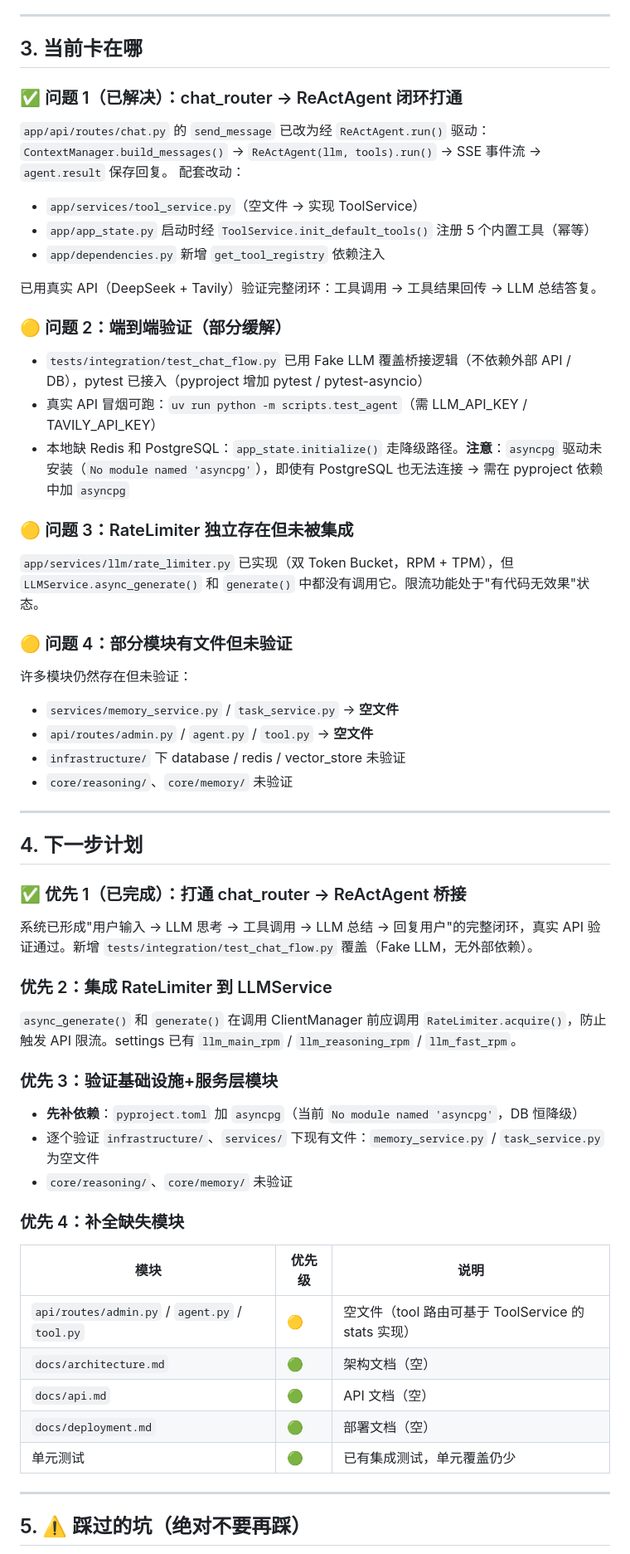
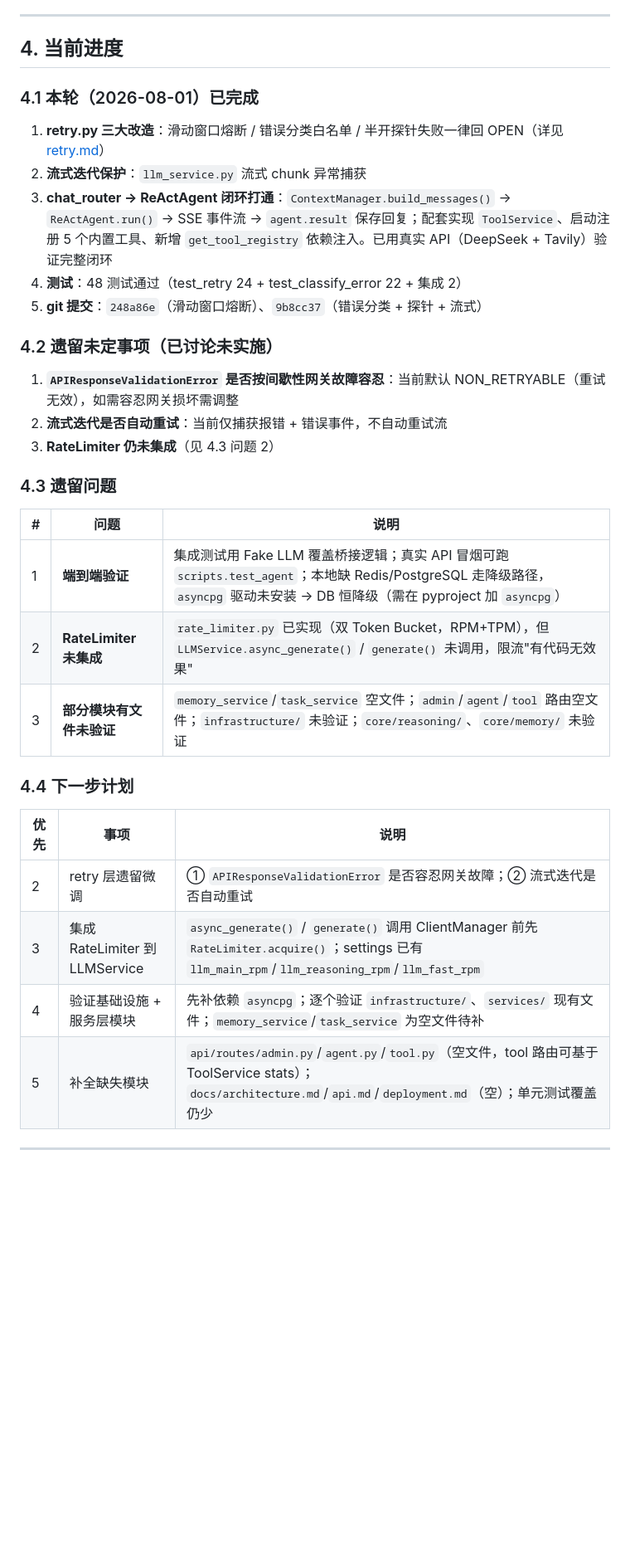
Before and after one commit to ZXP3220180336/agent-forge, a Markdown page: docs/HANDOFF.md, the part around one of its changes. Shown at 83% size. Drawn GitHub-style; blank space fills up the shorter version.

```diff
--- a/docs/HANDOFF.md
+++ b/docs/HANDOFF.md
@@ -156,66 +114,38 @@ LLMService（统一 Facade）
 
 ---
 
-## 3. 当前卡在哪
+## 4. 当前进度
 
-### ✅ 问题 1（已解决）：chat_router → ReActAgent 闭环打通
+### 4.1 本轮（2026-08-01）已完成
 
-`app/api/routes/chat.py` 的 `send_message` 已改为经 `ReActAgent.run()` 驱动：
-`ContextManager.build_messages()` → `ReActAgent(llm, tools).run()` → SSE 事件流 → `agent.result` 保存回复。
-配套改动：
-- `app/services/tool_service.py`（空文件 → 实现 ToolService）
-- `app/app_state.py` 启动时经 `ToolService.init_default_tools()` 注册 5 个内置工具（幂等）
-- `app/dependencies.py` 新增 `get_tool_registry` 依赖注入
+1. **retry.py 三大改造**：滑动窗口熔断 / 错误分类白名单 / 半开探针失败一律回 OPEN（详见 [retry.md](llm/retry.md)）
+2. **流式迭代保护**：`llm_service.py` 流式 chunk 异常捕获
+3. **chat_router → ReActAgent 闭环打通**：`ContextManager.build_messages()` → `ReActAgent.run()` → SSE 事件流 → `agent.result` 保存回复；配套实现 `ToolService`、启动注册 5 个内置工具、新增 `get_tool_registry` 依赖注入。已用真实 API（DeepSeek + Tavily）验证完整闭环
+4. **测试**：48 测试通过（test_retry 24 + test_classify_error 22 + 集成 2）
+5. **git 提交**：`248a86e`（滑动窗口熔断）、`9b8cc37`（错误分类 + 探针 + 流式）
 
-已用真实 API（DeepSeek + Tavily）验证完整闭环：工具调用 → 工具结果回传 → LLM 总结答复。
+### 4.2 遗留未定事项（已讨论未实施）
 
-### 🟡 问题 2：端到端验证（部分缓解）
+1. **`APIResponseValidationError` 是否按间歇性网关故障容忍**：当前默认 NON_RETRYABLE（重试无效），如需容忍网关损坏需调整
+2. **流式迭代是否自动重试**：当前仅捕获报错 + 错误事件，不自动重试流
+3. **RateLimiter 仍未集成**（见 4.3 问题 2）
 
-- `tests/integration/test_chat_flow.py` 已用 Fake LLM 覆盖桥接逻辑（不依赖外部 API / DB），pytest 已接入（pyproject 增加 pytest / pytest-asyncio）
-- 真实 API 冒烟可跑：`uv run python -m scripts.test_agent`（需 LLM_API_KEY / TAVILY_API_KEY）
-- 本地缺 Redis 和 PostgreSQL：`app_state.initialize()` 走降级路径。**注意**：`asyncpg` 驱动未安装（`No module named 'asyncpg'`），即使有 PostgreSQL 也无法连接 → 需在 pyproject 依赖中加 `asyncpg`
+### 4.3 遗留问题
 
-### 🟡 问题 3：RateLimiter 独立存在但未被集成
+| #   | 问题                     | 说明                                                                                                                                                                          |
+| --- | ------------------------ | ----------------------------------------------------------------------------------------------------------------------------------------------------------------------------- |
+| 1   | **端到端验证**           | 集成测试用 Fake LLM 覆盖桥接逻辑；真实 API 冒烟可跑 `scripts.test_agent`；本地缺 Redis/PostgreSQL 走降级路径，`asyncpg` 驱动未安装 → DB 恒降级（需在 pyproject 加 `asyncpg`） |
+| 2   | **RateLimiter 未集成**   | `rate_limiter.py` 已实现（双 Token Bucket，RPM+TPM），但 `LLMService.async_generate()` / `generate()` 未调用，限流"有代码无效果"                                              |
+| 3   | **部分模块有文件未验证** | `memory_service`/`task_service` 空文件；`admin`/`agent`/`tool` 路由空文件；`infrastructure/` 未验证；`core/reasoning/`、`core/memory/` 未验证                                 |
 
-`app/services/llm/rate_limiter.py` 已实现（双 Token Bucket，RPM + TPM），但 `LLMService.async_generate()` 和 `generate()` 中都没有调用它。限流功能处于"有代码无效果"状态。
+### 4.4 下一步计划
 
-### 🟡 问题 4：部分模块有文件但未验证
-
-许多模块仍然存在但未验证：
-- `services/memory_service.py` / `task_service.py` → **空文件**
-- `api/routes/admin.py` / `agent.py` / `tool.py` → **空文件**
-- `infrastructure/` 下 database / redis / vector_store 未验证
-- `core/reasoning/`、`core/memory/` 未验证
+| 优先   | 事项                           | 说明                                                                                                                                                             |
+| ------ | ------------------------------ | ---------------------------------------------------------------------------------------------------------------------------------------------------------------- |
+| 2      | retry 层遗留微调               | ① `APIResponseValidationError` 是否容忍网关故障；② 流式迭代是否自动重试                                                                                          |
+| 3      | 集成 RateLimiter 到 LLMService | `async_generate()` / `generate()` 调用 ClientManager 前先 `RateLimiter.acquire()`；settings 已有 `llm_main_rpm`/`llm_reasoning_rpm`/`llm_fast_rpm`               |
+| 4      | 验证基础设施 + 服务层模块      | 先补依赖 `asyncpg`；逐个验证 `infrastructure/`、`services/` 现有文件；`memory_service`/`task_service` 为空文件待补                                               |
+| 5      | 补全缺失模块                   | `api/routes/admin.py`/`agent.py`/`tool.py`（空文件，tool 路由可基于 ToolService stats）；`docs/architecture.md`/`api.md`/`deployment.md`（空）；单元测试覆盖仍少 |
 
 ---
 
-## 4. 下一步计划
-
-### ✅ 优先 1（已完成）：打通 chat_router → ReActAgent 桥接
-
-系统已形成"用户输入 → LLM 思考 → 工具调用 → LLM 总结 → 回复用户"的完整闭环，真实 API 验证通过。新增 `tests/integration/test_chat_flow.py` 覆盖（Fake LLM，无外部依赖）。
-
-### 优先 2：集成 RateLimiter 到 LLMService
-
-`async_generate()` 和 `generate()` 在调用 ClientManager 前应调用 `RateLimiter.acquire()`，防止触发 API 限流。settings 已有 `llm_main_rpm` / `llm_reasoning_rpm` / `llm_fast_rpm`。
-
-### 优先 3：验证基础设施+服务层模块
-
-- **先补依赖**：`pyproject.toml` 加 `asyncpg`（当前 `No module named 'asyncpg'`，DB 恒降级）
-- 逐个验证 `infrastructure/`、`services/` 下现有文件：`memory_service.py` / `task_service.py` 为空文件
-- `core/reasoning/`、`core/memory/` 未验证
-
-### 优先 4：补全缺失模块
-
-| 模块 | 优先级 | 说明 |
-|------|--------|------|
-| `api/routes/admin.py` / `agent.py` / `tool.py` | 🟡 | 空文件（tool 路由可基于 ToolService 的 stats 实现） |
-| `docs/architecture.md` | 🟢 | 架构文档（空） |
-| `docs/api.md` | 🟢 | API 文档（空） |
-| `docs/deployment.md` | 🟢 | 部署文档（空） |
-| 单元测试 | 🟢 | 已有集成测试，单元覆盖仍少 |
-
----
-
-## 5. ⚠️ 踩过的坑（绝对不要再踩）
-
```
Also changed, not shown: other parts of docs/HANDOFF.md (+82 -219 lines), docs/lessons.md (added, +158 -0 lines).
